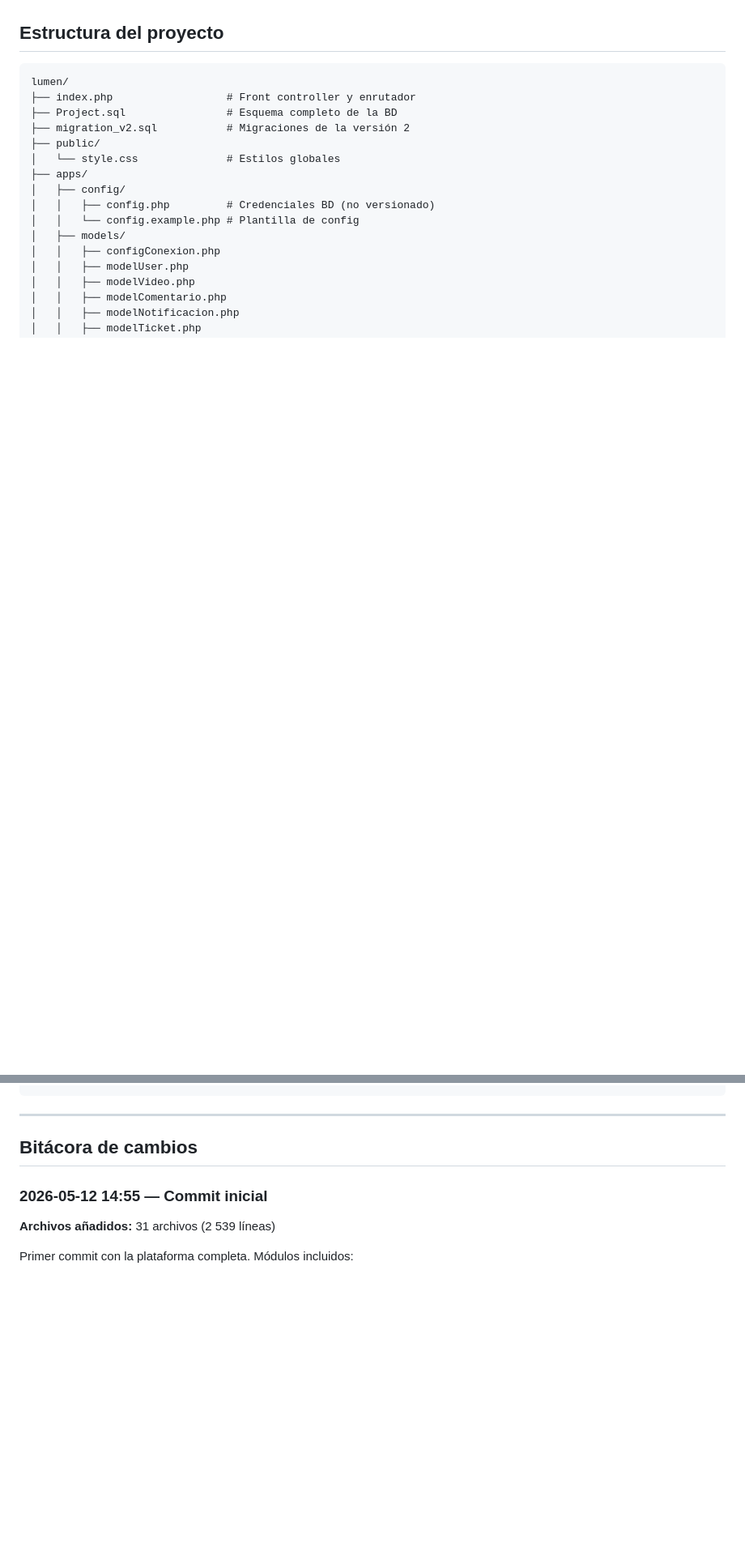
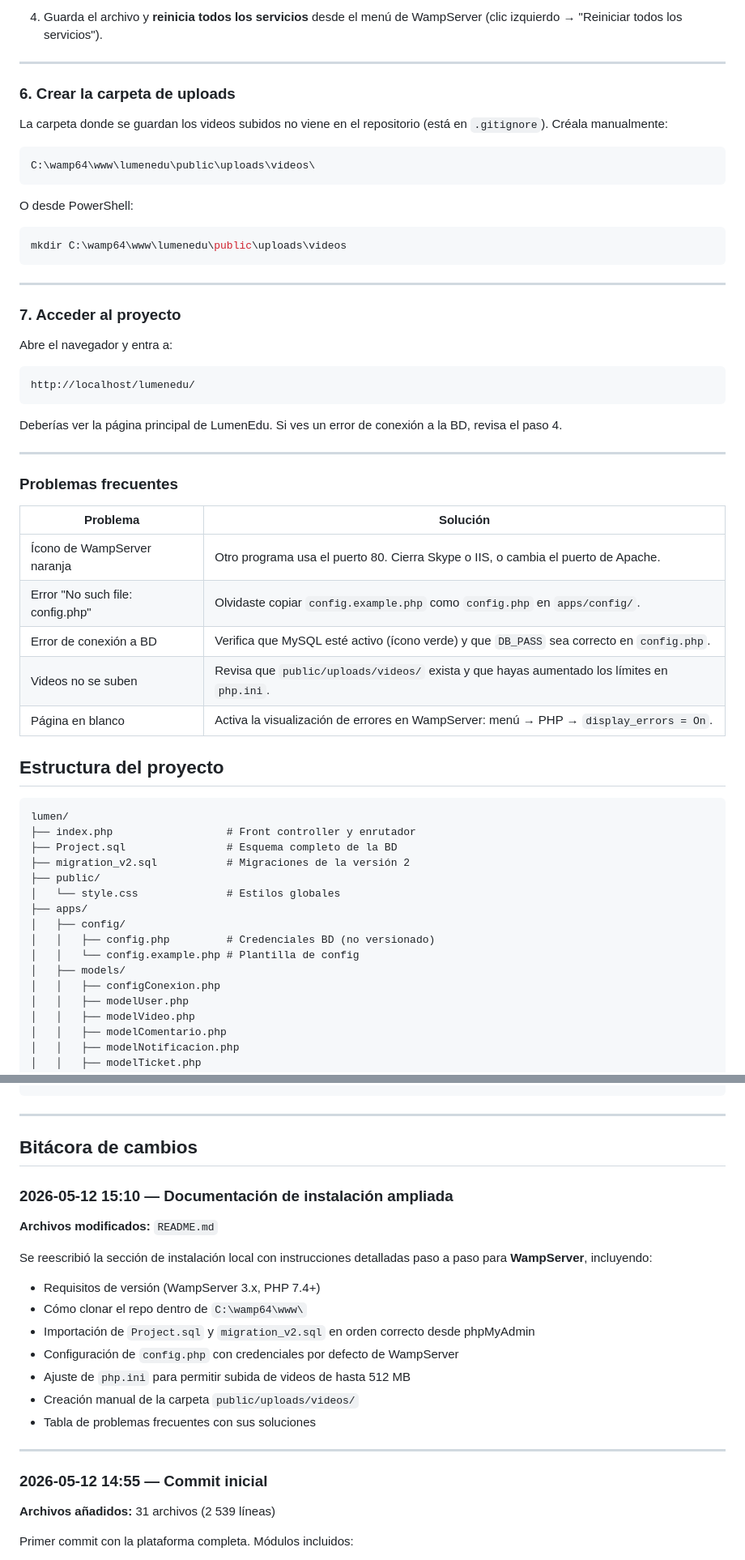
Before and after one commit to ConejitaGolosa/lumenedu, a Markdown page: README.md, 2 parts joined by grey strips. Shown at 81% size. Drawn GitHub-style; blank space fills up the shorter version.

````diff
--- a/README.md
+++ b/README.md
@@ -29,3 +102,44 @@ Plataforma educativa en PHP puro con patrón MVC, inspirada en Patreon pero excl
+4. Guarda el archivo y **reinicia todos los servicios** desde el menú de WampServer (clic izquierdo → "Reiniciar todos los servicios").
+
+---
+
+### 6. Crear la carpeta de uploads
+
+La carpeta donde se guardan los videos subidos no viene en el repositorio (está en `.gitignore`). Créala manualmente:
+
+```
+C:\wamp64\www\lumenedu\public\uploads\videos\
+```
+
+O desde PowerShell:
+
+```powershell
+mkdir C:\wamp64\www\lumenedu\public\uploads\videos
+```
+
+---
+
+### 7. Acceder al proyecto
+
+Abre el navegador y entra a:
+
+```
+http://localhost/lumenedu/
+```
+
+Deberías ver la página principal de LumenEdu. Si ves un error de conexión a la BD, revisa el paso 4.
+
+---
+
+### Problemas frecuentes
+
+| Problema | Solución |
+|----------|----------|
+| Ícono de WampServer naranja | Otro programa usa el puerto 80. Cierra Skype o IIS, o cambia el puerto de Apache. |
+| Error "No such file: config.php" | Olvidaste copiar `config.example.php` como `config.php` en `apps/config/`. |
+| Error de conexión a BD | Verifica que MySQL esté activo (ícono verde) y que `DB_PASS` sea correcto en `config.php`. |
+| Videos no se suben | Revisa que `public/uploads/videos/` exista y que hayas aumentado los límites en `php.ini`. |
+| Página en blanco | Activa la visualización de errores en WampServer: menú → PHP → `display_errors = On`. |
 
 ## Estructura del proyecto
 
@@ -74,6 +188,21 @@ lumen/
 
 ## Bitácora de cambios
 
+### 2026-05-12 15:10 — Documentación de instalación ampliada
+
+**Archivos modificados:** `README.md`
+
+Se reescribió la sección de instalación local con instrucciones detalladas paso a paso para **WampServer**, incluyendo:
+- Requisitos de versión (WampServer 3.x, PHP 7.4+)
+- Cómo clonar el repo dentro de `C:\wamp64\www\`
+- Importación de `Project.sql` y `migration_v2.sql` en orden correcto desde phpMyAdmin
+- Configuración de `config.php` con credenciales por defecto de WampServer
+- Ajuste de `php.ini` para permitir subida de videos de hasta 512 MB
+- Creación manual de la carpeta `public/uploads/videos/`
+- Tabla de problemas frecuentes con sus soluciones
+
+---
+
 ### 2026-05-12 14:55 — Commit inicial
 
 **Archivos añadidos:** 31 archivos (2 539 líneas)
````
Also changed, not shown: other parts of README.md (+80 -7 lines).
